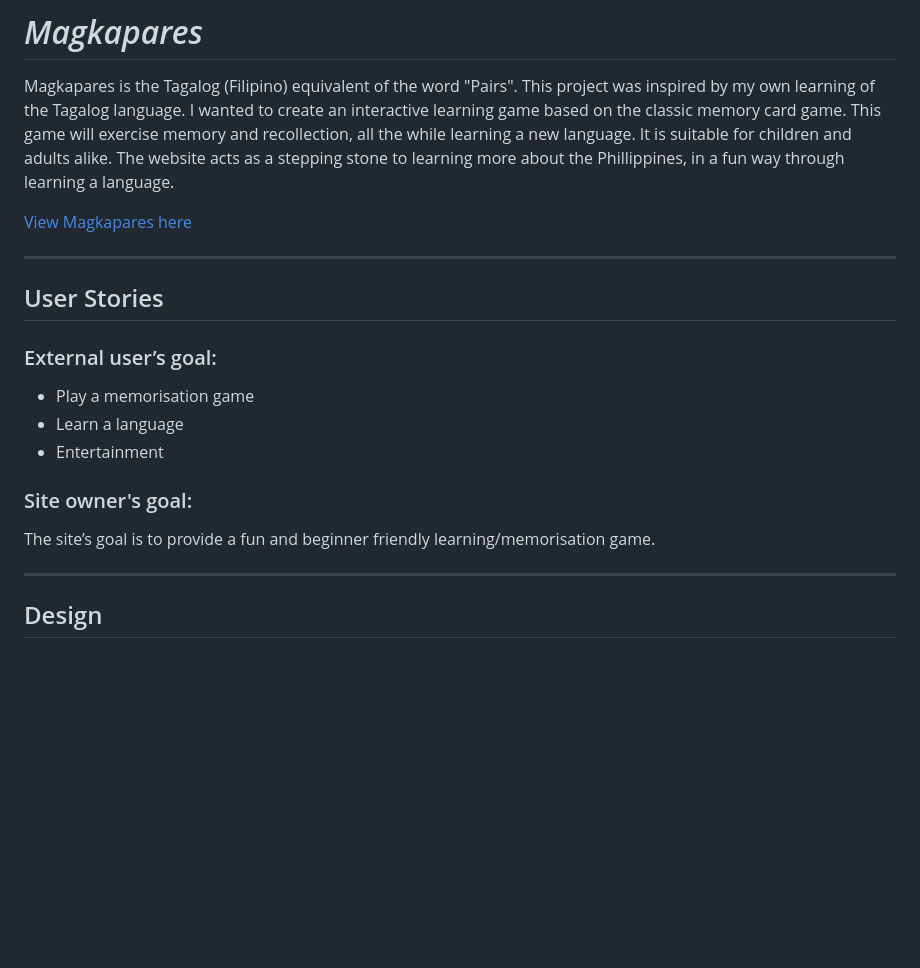
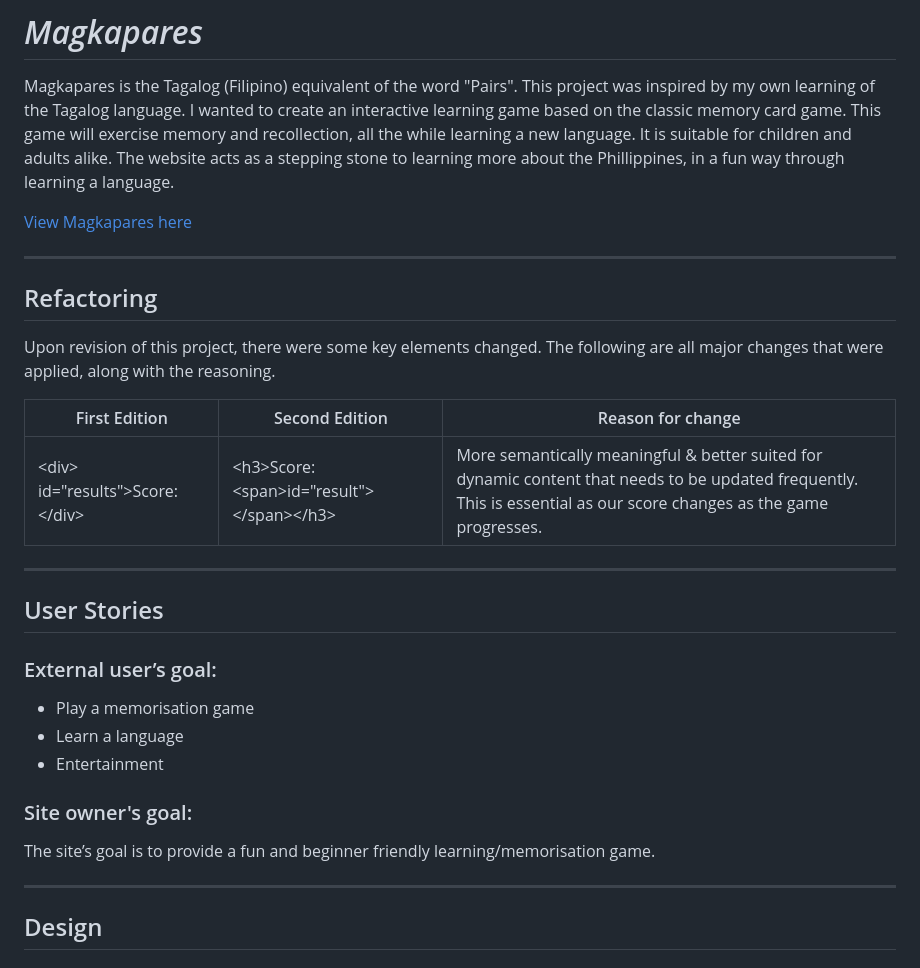
Before and after one commit to KateMcGuane/magkapares, a Markdown page: README.md, the part around the change. Rendered like a GitHub page; blank space fills up the shorter version.

Commit message:
Refactor reset button; Add relevant documentation to README

```diff
--- a/README.md
+++ b/README.md
@@ -5,6 +5,17 @@ This game will exercise memory and recollection, all the while learning a new la
 The website acts as a stepping stone to learning more about the Phillippines, in a fun way through learning a language.
 
 [View Magkapares here](INSERT_LINK_TO_DEPLOYED_SITE)
+
+
+---
+
+## Refactoring
+
+Upon revision of this project, there were some key elements changed. The following are all major changes that were applied, along with the reasoning.
+
+| First Edition | Second Edition | Reason for change |
+| --- | --- | --- |
+| &lt;div&gt; id="results">Score: &lt;/div&gt; |	&lt;h3&gt;Score: &lt;span&gt;id="result">&lt;/span&gt;&lt;/h3&gt; | More semantically meaningful & better suited for dynamic content that needs to be updated frequently. This is essential as our score changes as the game progresses. |
 
 
 ---
@@ -20,7 +31,6 @@ The website acts as a stepping stone to learning more about the Phillippines, in
 ### Site owner's goal:
 
 The site’s goal is to provide a fun and beginner friendly learning/memorisation game.
-
 
 ---
 
```
Also changed, not shown: assets/images/card-images/card-reverse.png (renamed from assets/images/card-images/card-back.png), assets/images/card-images/match-card.png (added), 3 other files.
